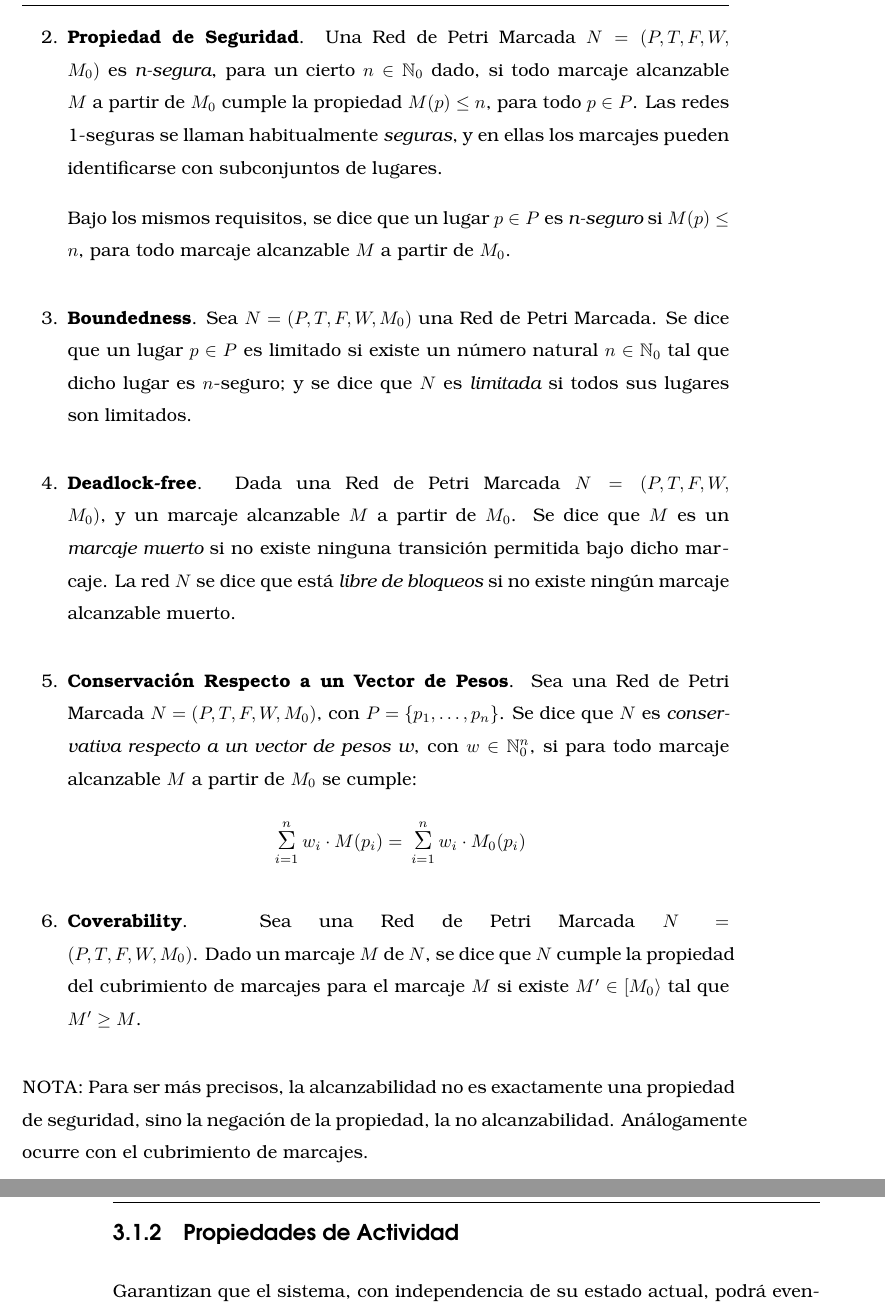
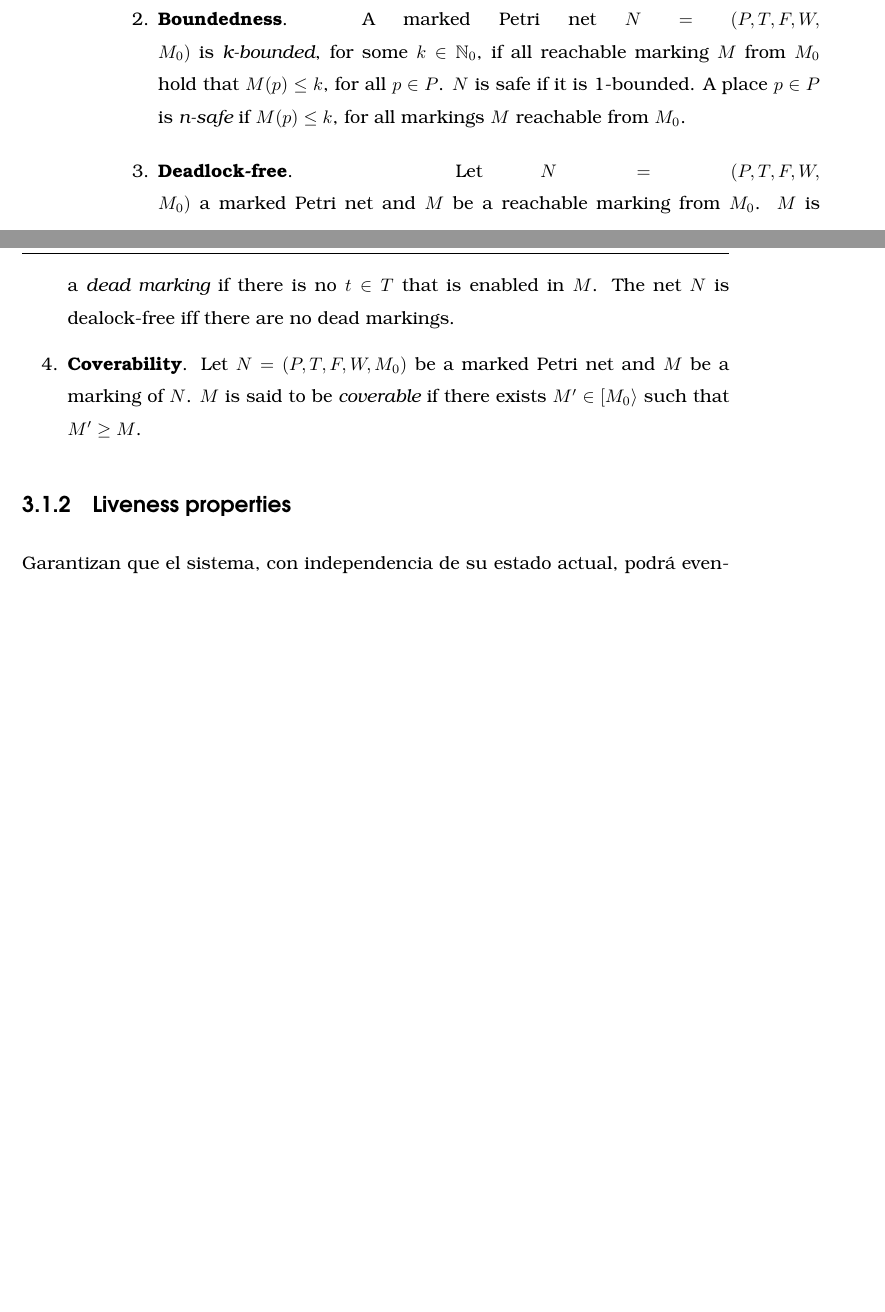
Before and after one commit to joseantoniomateo/Th, a LaTeX thesis (thesis.tex, which reads basicdefinitions.tex): two parts of pages 62 and 63 of 126 before the commit and two parts of pages 61 and 62 of 126 after it, joined at a grey line, cut at the place of the change, the shorter picture padded with empty space. Compiled offline with pdfLaTeX.

Commit message:
12.45-03/02/2014

```diff
--- a/basicdefinitions.tex
+++ b/basicdefinitions.tex
@@ -349,7 +328,0 @@ en $N$ a partir de un marcaje $M$.
-\item {\bf Propiedad de Seguridad}. Una Red de Petri Marcada
-$N=(P,T,F,W,$ \linebreak
-$M_0)$ es {\it n-segura}, para un cierto $n \in \nnul$ dado, si todo
-marcaje alcanzable $M$ a partir de $M_0$ cumple la
-propiedad $M(p) \leq n$, para todo $p \in P$. Las redes
-1-seguras se llaman habitualmente {\it seguras}, y en ellas los
-marcajes pueden identificarse con subconjuntos de lugares.
@@ -356,40 +335,40 @@ marcajes pueden identificarse con subconjuntos de lugares.
 
-Bajo los mismos requisitos, se dice que un lugar $p \in P$ es
-{\it n-seguro} si $M(p) \leq n$, para todo marcaje alcanzable
-$M$ a partir de $M_0$.
-\item {\bf Boundedness}. Sea
-$N=(P,T,F,W,M_0)$ una Red de Petri Marcada.
-Se dice que un lugar $p \in P$ es limitado si
-existe un n\'{u}mero natural $n \in \nnul$ tal que dicho lugar es
-$n$-seguro; y se dice que $N$ es {\it limitada} si todos sus lugares
-son limitados.
-\item {\bf Deadlock-free}. Dada una Red de Petri Marcada
-$N=(P,T,F,W,$ \linebreak
-$M_0)$, y un marcaje alcanzable $M$ a partir de $M_0$.
-Se dice que $M$ es un {\it marcaje muerto} si no existe ninguna
-transici\'{o}n permitida bajo dicho marcaje. La red $N$ se dice
-que est\'{a} {\it libre de bloqueos} si no existe ning\'{u}n marcaje
-alcanzable muerto.
-\item {\bf Conservaci\'{o}n Respecto a un Vector de Pesos}.
-Sea una Red de Petri Marcada $N=(P,T,F,W,M_0)$, con
-$P = \{p_1,\ldots,p_n\}$. Se dice que $N$ es
-{\it conservativa respecto a un vector de pesos w}, con
-$w \in \nnul^n$, si para todo marcaje alcanzable $M$
-a partir de $M_0$ se cumple:
-\[ \suma{i=1}{n} w_i \cdot M(p_i) =
-\suma{i=1}{n} w_i \cdot M_0(p_i)\]
+\item {\bf Boundedness}. A marked Petri net $N=(P,T,F,W,$ \linebreak
+$M_0)$ is {\it k-bounded}, for some $k \in \nnul$, if all reachable marking
+$M$ from $M_0$ hold that $M(p) \leq k$, for all $p \in P$. $N$ is safe if
+it is 1-bounded. A place $p \in P$ is
+{\it n-safe} if $M(p) \leq k$, for all markings $M$ reachable from $M_0$.
+
+%\item {\bf Boundedness}. Sea
+%$N=(P,T,F,W,M_0)$ una Red de Petri Marcada.
+%Se dice que un lugar $p \in P$ es limitado si
+%existe un n\'{u}mero natural $n \in \nnul$ tal que dicho lugar es
+%$n$-seguro; y se dice que $N$ es {\it limitada} si todos sus lugares
+%son limitados.
+\item {\bf Deadlock-free}. Let $N=(P,T,F,W,$ \linebreak
+$M_0)$ a marked Petri net and $M$ be a reachable marking from $M_0$.
+$M$ is a {\it dead marking} if there is no $t \in T$ that is enabled in $M$.
+The net $N$ is dealock-free iff there are no dead markings.
+
+%\item {\bf Conservaci\'{o}n Respecto a un Vector de Pesos}.
+%Sea una Red de Petri Marcada $N=(P,T,F,W,M_0)$, con
+%$P = \{p_1,\ldots,p_n\}$. Se dice que $N$ es
+%{\it conservativa respecto a un vector de pesos w}, con
+%$w \in \nnul^n$, si para todo marcaje alcanzable $M$
+%a partir de $M_0$ se cumple:
+%\[ \suma{i=1}{n} w_i \cdot M(p_i) =
+%\suma{i=1}{n} w_i \cdot M_0(p_i)\]
 \item {\bf Coverability}.
-Sea una Red de Petri Mar\-cada $N=$ \linebreak $(P,T,F,W,
-M_0)$. Dado un marcaje $M$ de $N$, se dice que $N$ cumple la propiedad
-del cubrimiento de marcajes para el marcaje $M$ si existe $M' \in
-[M_0 \rangle$ tal que $M' \geq M$.
+Let $N=(P,T,F,W,M_0)$ be a marked Petri net and $M$ be a marking of $N$.
+$M$ is said to be {\it coverable} if there exists $M' \in
+[M_0 \rangle$ such that $M' \geq M$.
 \end{enumerate}
 
-\noindent {\sc NOTA:} Para ser m\'{a}s precisos, la alcanzabilidad no es
-exactamente una propiedad de seguridad, sino la negaci\'{o}n de la propiedad,
-la no alcanzabilidad. An\'{a}logamente ocurre con el cubrimiento de marcajes.
+%\noindent {\sc NOTA:} Para ser m\'{a}s precisos, la alcanzabilidad no es
+%exactamente una propiedad de seguridad, sino la negaci\'{o}n de la propiedad,
+%la no alcanzabilidad. An\'{a}logamente ocurre con el cubrimiento de marcajes.
 
-\subsection{Propiedades de Actividad}
+\subsection{Liveness properties}
 
 Garantizan que el sistema, con independencia de su estado actual,
 podr\'{a} eventualmente alcanzar un determinado estado de un cierto conjunto
```
Also changed, not shown: thesis.pdf, basicdefinitions.tex (87 more changed lines), 9 other files.
